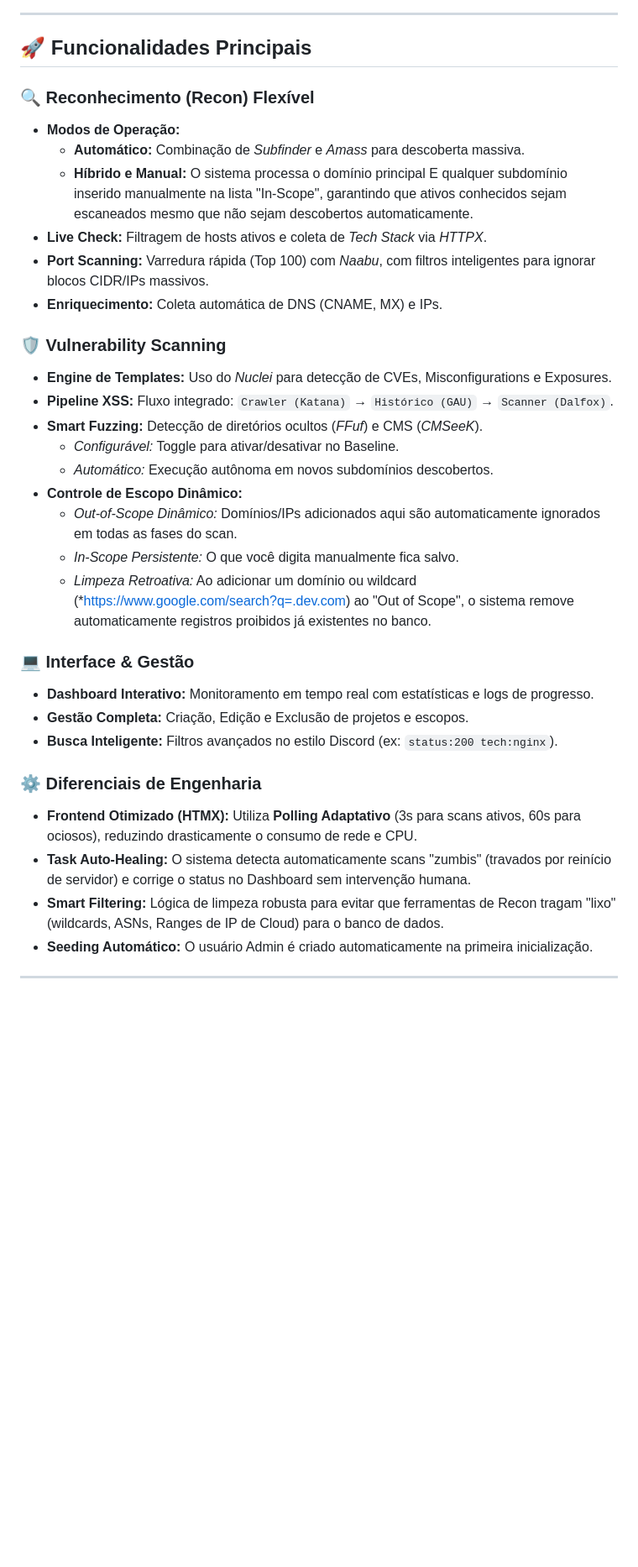
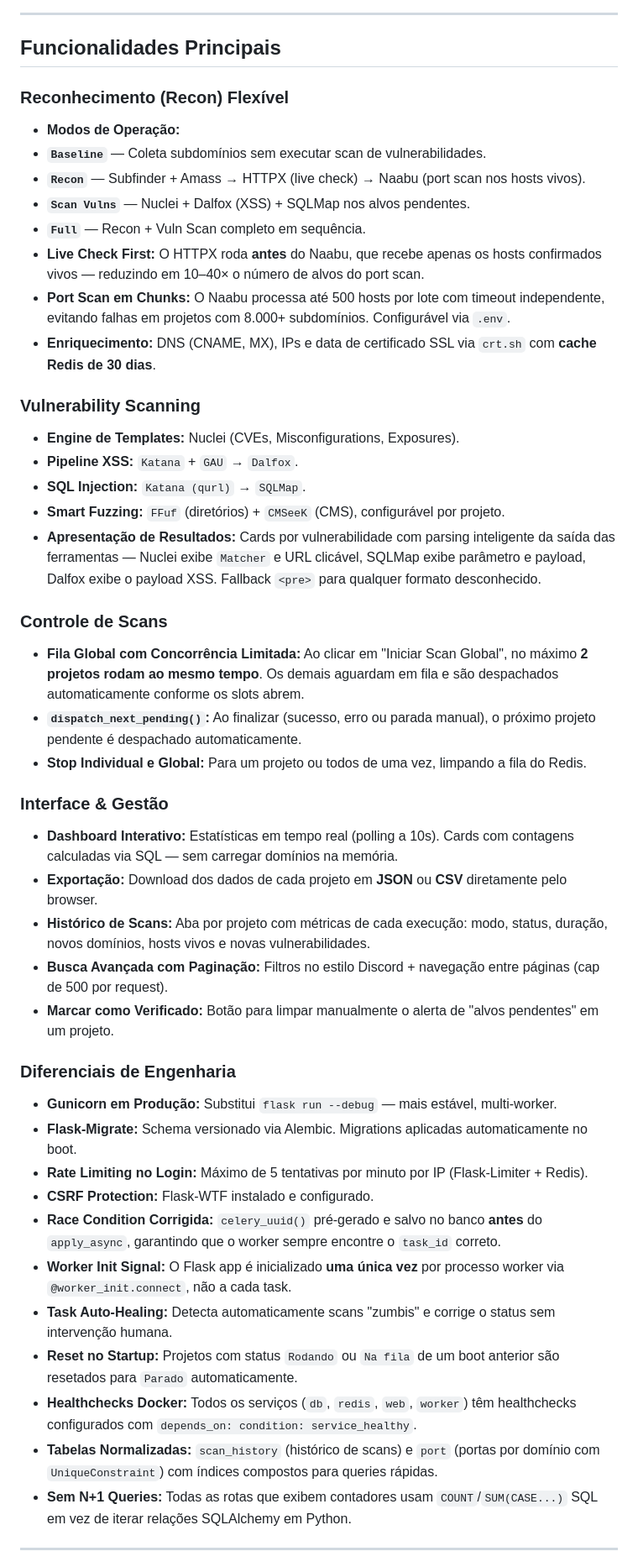
Before and after one commit to Sonael/BugBounty_Monitor, a Markdown page: readme.md, the part around one of its changes. Shown at 84% size. Drawn GitHub-style; blank space fills up the shorter version.

Commit message:
docs: update README

```diff
--- a/readme.md
+++ b/readme.md
@@ -43,38 +45,54 @@ graph TD
 
 ---
 
-## 🚀 Funcionalidades Principais
+## Funcionalidades Principais
 
-### 🔍 Reconhecimento (Recon) Flexível
-* **Modos de Operação:**
-    * **Automático:** Combinação de *Subfinder* e *Amass* para descoberta massiva.
-    * **Híbrido e Manual:** O sistema processa o domínio principal E qualquer subdomínio inserido manualmente na lista "In-Scope", garantindo que ativos conhecidos sejam escaneados mesmo que não sejam descobertos automaticamente.
-* **Live Check:** Filtragem de hosts ativos e coleta de *Tech Stack* via *HTTPX*.
-* **Port Scanning:** Varredura rápida (Top 100) com *Naabu*, com filtros inteligentes para ignorar blocos CIDR/IPs massivos.
-* **Enriquecimento:** Coleta automática de DNS (CNAME, MX) e IPs.
+### Reconhecimento (Recon) Flexível
 
-### 🛡️ Vulnerability Scanning
-* **Engine de Templates:** Uso do *Nuclei* para detecção de CVEs, Misconfigurations e Exposures.
-* **Pipeline XSS:** Fluxo integrado: `Crawler (Katana)` → `Histórico (GAU)` → `Scanner (Dalfox)`.
-* **Smart Fuzzing:** Detecção de diretórios ocultos (*FFuf*) e CMS (*CMSeeK*).
-    * *Configurável:* Toggle para ativar/desativar no Baseline.
-    * *Automático:* Execução autônoma em novos subdomínios descobertos.
-* **Controle de Escopo Dinâmico:**
-    * *Out-of-Scope Dinâmico:* Domínios/IPs adicionados aqui são automaticamente ignorados em todas as fases do scan.
-    * *In-Scope Persistente:* O que você digita manualmente fica salvo.
-    * *Limpeza Retroativa:* Ao adicionar um domínio ou wildcard (*https://www.google.com/search?q=.dev.com) ao "Out of Scope", o sistema remove automaticamente registros proibidos já existentes no banco.
+- **Modos de Operação:**
+ - **`Baseline`** — Coleta subdomínios sem executar scan de vulnerabilidades.
+ - **`Recon`** — Subfinder + Amass → HTTPX (live check) → Naabu (port scan nos hosts vivos).
+ - **`Scan Vulns`** — Nuclei + Dalfox (XSS) + SQLMap nos alvos pendentes.
+ - **`Full`** — Recon + Vuln Scan completo em sequência.
+- **Live Check First:** O HTTPX roda **antes** do Naabu, que recebe apenas os hosts confirmados vivos — reduzindo em 10–40× o número de alvos do port scan.
+- **Port Scan em Chunks:** O Naabu processa até 500 hosts por lote com timeout independente, evitando falhas em projetos com 8.000+ subdomínios. Configurável via `.env`.
+- **Enriquecimento:** DNS (CNAME, MX), IPs e data de certificado SSL via `crt.sh` com **cache Redis de 30 dias**.
 
-### 💻 Interface & Gestão
-* **Dashboard Interativo:** Monitoramento em tempo real com estatísticas e logs de progresso.
-* **Gestão Completa:** Criação, Edição e Exclusão de projetos e escopos.
-* **Busca Inteligente:** Filtros avançados no estilo Discord (ex: `status:200 tech:nginx`).
+### Vulnerability Scanning
 
-### ⚙️ Diferenciais de Engenharia
+- **Engine de Templates:** Nuclei (CVEs, Misconfigurations, Exposures).
+- **Pipeline XSS:** `Katana` + `GAU` → `Dalfox`.
+- **SQL Injection:** `Katana (qurl)` → `SQLMap`.
+- **Smart Fuzzing:** `FFuf` (diretórios) + `CMSeeK` (CMS), configurável por projeto.
+- **Apresentação de Resultados:** Cards por vulnerabilidade com parsing inteligente da saída das ferramentas — Nuclei exibe `Matcher` e URL clicável, SQLMap exibe parâmetro e payload, Dalfox exibe o payload XSS. Fallback `<pre>` para qualquer formato desconhecido.
 
-* **Frontend Otimizado (HTMX):** Utiliza **Polling Adaptativo** (3s para scans ativos, 60s para ociosos), reduzindo drasticamente o consumo de rede e CPU.
-* **Task Auto-Healing:** O sistema detecta automaticamente scans "zumbis" (travados por reinício de servidor) e corrige o status no Dashboard sem intervenção humana.
-* **Smart Filtering:** Lógica de limpeza robusta para evitar que ferramentas de Recon tragam "lixo" (wildcards, ASNs, Ranges de IP de Cloud) para o banco de dados.
-* **Seeding Automático:** O usuário Admin é criado automaticamente na primeira inicialização.
+### Controle de Scans
+
+- **Fila Global com Concorrência Limitada:** Ao clicar em "Iniciar Scan Global", no máximo **2 projetos rodam ao mesmo tempo**. Os demais aguardam em fila e são despachados automaticamente conforme os slots abrem.
+- **`dispatch_next_pending()`:** Ao finalizar (sucesso, erro ou parada manual), o próximo projeto pendente é despachado automaticamente.
+- **Stop Individual e Global:** Para um projeto ou todos de uma vez, limpando a fila do Redis.
+
+### Interface & Gestão
+
+- **Dashboard Interativo:** Estatísticas em tempo real (polling a 10s). Cards com contagens calculadas via SQL — sem carregar domínios na memória.
+- **Exportação:** Download dos dados de cada projeto em **JSON** ou **CSV** diretamente pelo browser.
+- **Histórico de Scans:** Aba por projeto com métricas de cada execução: modo, status, duração, novos domínios, hosts vivos e novas vulnerabilidades.
+- **Busca Avançada com Paginação:** Filtros no estilo Discord + navegação entre páginas (cap de 500 por request).
+- **Marcar como Verificado:** Botão para limpar manualmente o alerta de "alvos pendentes" em um projeto.
+
+### Diferenciais de Engenharia
+
+- **Gunicorn em Produção:** Substitui `flask run --debug` — mais estável, multi-worker.
+- **Flask-Migrate:** Schema versionado via Alembic. Migrations aplicadas automaticamente no boot.
+- **Rate Limiting no Login:** Máximo de 5 tentativas por minuto por IP (Flask-Limiter + Redis).
+- **CSRF Protection:** Flask-WTF instalado e configurado.
+- **Race Condition Corrigida:** `celery_uuid()` pré-gerado e salvo no banco **antes** do `apply_async`, garantindo que o worker sempre encontre o `task_id` correto.
+- **Worker Init Signal:** O Flask app é inicializado **uma única vez** por processo worker via `@worker_init.connect`, não a cada task.
+- **Task Auto-Healing:** Detecta automaticamente scans "zumbis" e corrige o status sem intervenção humana.
+- **Reset no Startup:** Projetos com status `Rodando` ou `Na fila` de um boot anterior são resetados para `Parado` automaticamente.
+- **Healthchecks Docker:** Todos os serviços (`db`, `redis`, `web`, `worker`) têm healthchecks configurados com `depends_on: condition: service_healthy`.
+- **Tabelas Normalizadas:** `scan_history` (histórico de scans) e `port` (portas por domínio com `UniqueConstraint`) com índices compostos para queries rápidas.
+- **Sem N+1 Queries:** Todas as rotas que exibem contadores usam `COUNT`/`SUM(CASE...)` SQL em vez de iterar relações SQLAlchemy em Python.
 
 ---
 
```
Also changed, not shown: other parts of readme.md (+180 -105 lines).
